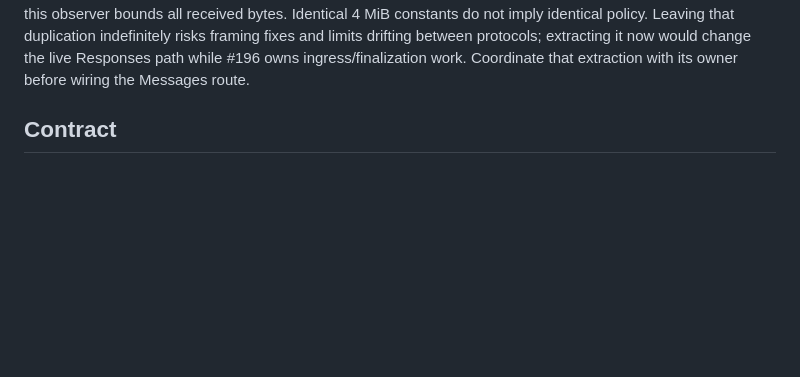
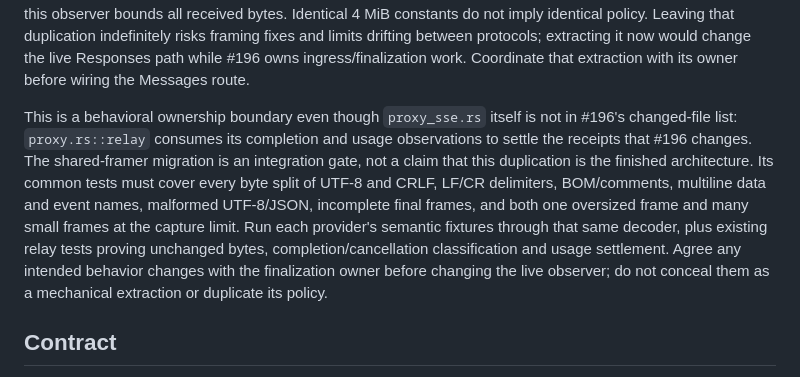
Before and after one commit to wiggzz/carry, a Markdown page: docs/anthropic-protocol.md, the part around the change. Drawn GitHub-style; blank space fills up the shorter version.

Commit message:
docs(protocol): define shared framer integration gate

```diff
--- a/docs/anthropic-protocol.md
+++ b/docs/anthropic-protocol.md
@@ -33,6 +33,19 @@ identical policy. Leaving that duplication indefinitely risks framing fixes and
 limits drifting between protocols; extracting it now would change the live
 Responses path while #196 owns ingress/finalization work. Coordinate that
 extraction with its owner before wiring the Messages route.
+
+This is a behavioral ownership boundary even though `proxy_sse.rs` itself is
+not in #196's changed-file list: `proxy.rs::relay` consumes its completion and
+usage observations to settle the receipts that #196 changes. The shared-framer
+migration is an integration gate, not a claim that this duplication is the
+finished architecture. Its common tests must cover every byte split of UTF-8
+and CRLF, LF/CR delimiters, BOM/comments, multiline data and event names,
+malformed UTF-8/JSON, incomplete final frames, and both one oversized frame and
+many small frames at the capture limit. Run each provider's semantic fixtures
+through that same decoder, plus existing relay tests proving unchanged bytes,
+completion/cancellation classification and usage settlement. Agree any intended
+behavior changes with the finalization owner before changing the live observer;
+do not conceal them as a mechanical extraction or duplicate its policy.
 
 ## Contract
 
```
